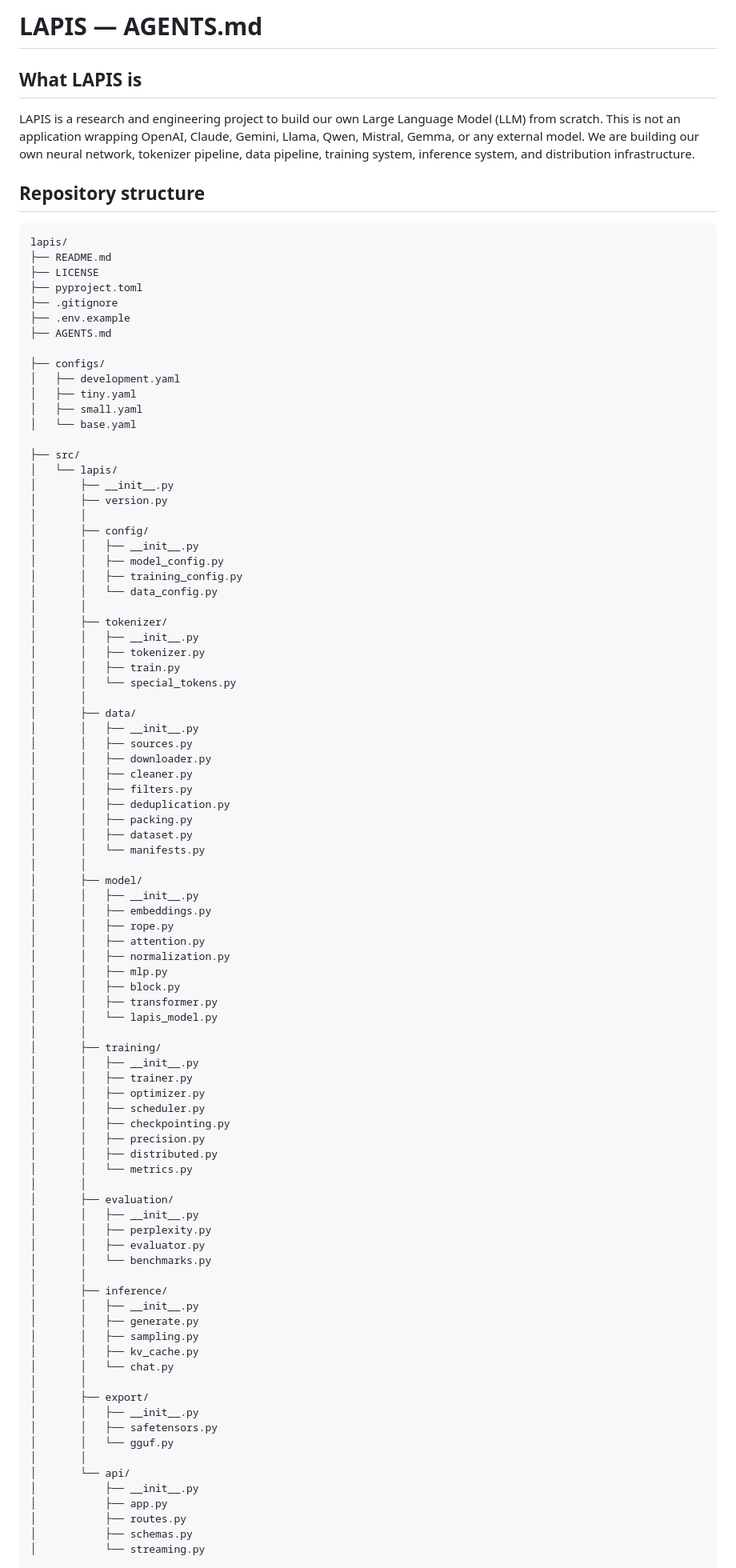
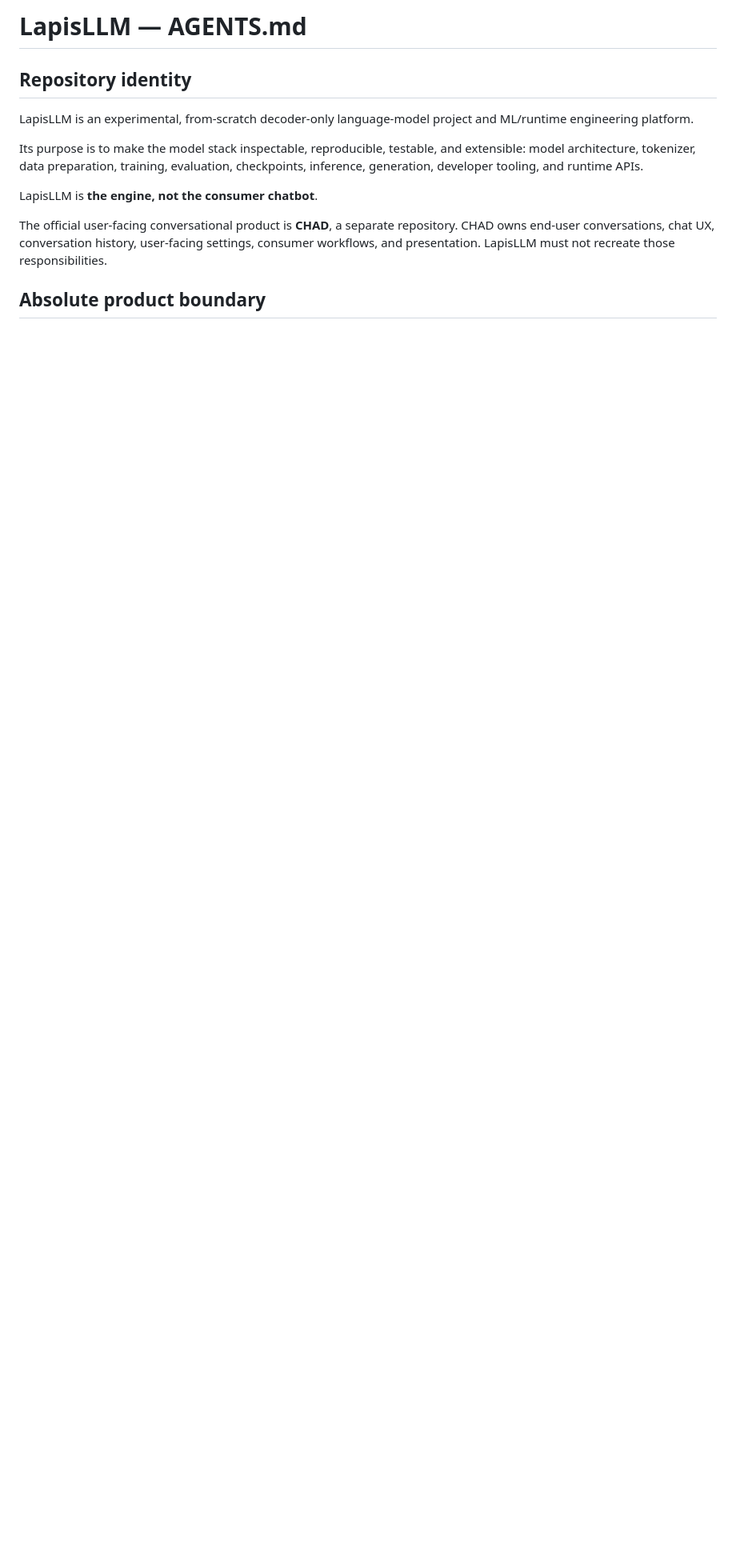
Before and after one commit to sudomarc/LapisLLM, a Markdown page: AGENTS.md, the part around one of its changes. Shown at 80% size. Drawn GitHub-style; blank space fills up the shorter version.

Commit message:
docs: establish developer-only Lapis architecture contract

````diff
--- a/AGENTS.md
+++ b/AGENTS.md
@@ -1,99 +1,14 @@
-# LAPIS — AGENTS.md
+# LapisLLM — AGENTS.md
 
-## What LAPIS is
+## Repository identity
 
-LAPIS is a research and engineering project to build our own Large Language Model (LLM) from scratch.
-This is not an application wrapping OpenAI, Claude, Gemini, Llama, Qwen, Mistral, Gemma, or any external model.
-We are building our own neural network, tokenizer pipeline, data pipeline, training system, inference system, and distribution infrastructure.
+LapisLLM is an experimental, from-scratch decoder-only language-model project and ML/runtime engineering platform.
 
-## Repository structure
+Its purpose is to make the model stack inspectable, reproducible, testable, and extensible: model architecture, tokenizer, data preparation, training, evaluation, checkpoints, inference, generation, developer tooling, and runtime APIs.
 
-```
-lapis/
-├── README.md
-├── LICENSE
-├── pyproject.toml
-├── .gitignore
-├── .env.example
-├── AGENTS.md
+LapisLLM is **the engine, not the consumer chatbot**.
 
-├── configs/
-│   ├── development.yaml
-│   ├── tiny.yaml
-│   ├── small.yaml
-│   └── base.yaml
+The official user-facing conversational product is **CHAD**, a separate repository. CHAD owns end-user conversations, chat UX, conversation history, user-facing settings, consumer workflows, and presentation. LapisLLM must not recreate those responsibilities.
 
-├── src/
-│   └── lapis/
-│       ├── __init__.py
-│       ├── version.py
-│       │
-│       ├── config/
-│       │   ├── __init__.py
-│       │   ├── model_config.py
-│       │   ├── training_config.py
-│       │   └── data_config.py
-│       │
-│       ├── tokenizer/
-│       │   ├── __init__.py
-│       │   ├── tokenizer.py
-│       │   ├── train.py
-│       │   └── special_tokens.py
-│       │
-│       ├── data/
-│       │   ├── __init__.py
-│       │   ├── sources.py
-│       │   ├── downloader.py
-│       │   ├── cleaner.py
-│       │   ├── filters.py
-│       │   ├── deduplication.py
-│       │   ├── packing.py
-│       │   ├── dataset.py
-│       │   └── manifests.py
-│       │
-│       ├── model/
-│       │   ├── __init__.py
-│       │   ├── embeddings.py
-│       │   ├── rope.py
-│       │   ├── attention.py
-│       │   ├── normalization.py
-│       │   ├── mlp.py
-│       │   ├── block.py
-│       │   ├── transformer.py
-│       │   └── lapis_model.py
-│       │
-│       ├── training/
-│       │   ├── __init__.py
-│       │   ├── trainer.py
-│       │   ├── optimizer.py
-│       │   ├── scheduler.py
-│       │   ├── checkpointing.py
-│       │   ├── precision.py
-│       │   ├── distributed.py
-│       │   └── metrics.py
-│       │
-│       ├── evaluation/
-│       │   ├── __init__.py
-│       │   ├── perplexity.py
-│       │   ├── evaluator.py
-│       │   └── benchmarks.py
-│       │
-│       ├── inference/
-│       │   ├── __init__.py
-│       │   ├── generate.py
-│       │   ├── sampling.py
-│       │   ├── kv_cache.py
-│       │   └── chat.py
-│       │
-│       ├── export/
-│       │   ├── __init__.py
-│       │   ├── safetensors.py
-│       │   └── gguf.py
-│       │
-│       └── api/
-│           ├── __init__.py
-│           ├── app.py
-│           ├── routes.py
-│           ├── schemas.py
-│           └── streaming.py
+## Absolute product boundary
 
````
Also changed, not shown: other parts of AGENTS.md (+454 -171 lines).
